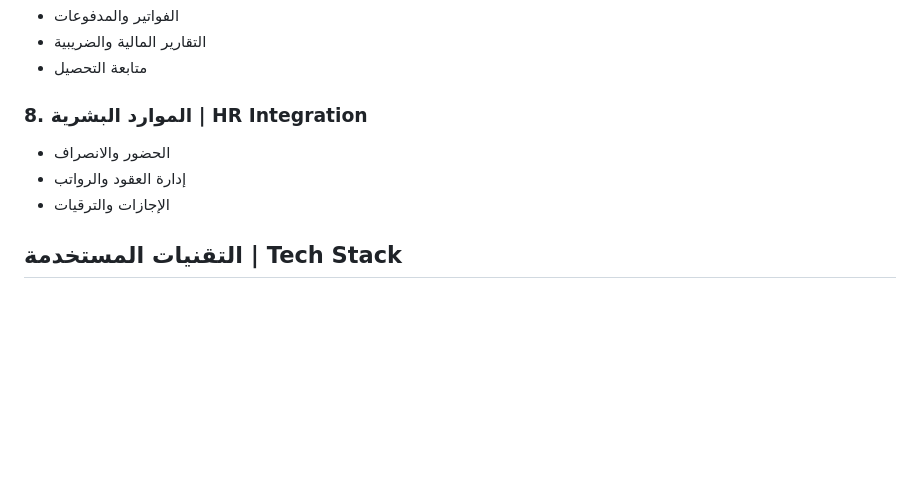
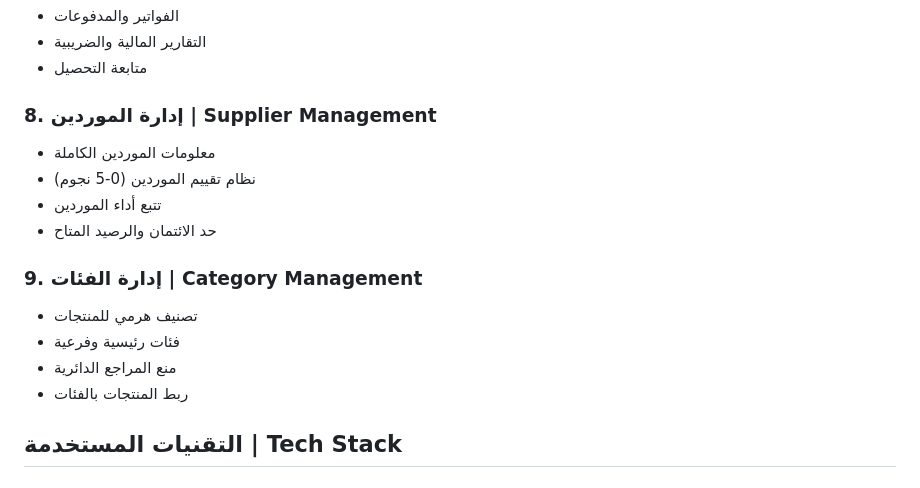
Before and after one commit to mmitsa/medicaware, a Markdown page: README.md, the part around one of its changes. Rendered like a GitHub page; blank space fills up the shorter version.

```diff
--- a/README.md
+++ b/README.md
@@ -53,10 +53,17 @@ A comprehensive digital system for managing all operations related to medical in
 - التقارير المالية والضريبية
 - متابعة التحصيل
 
-### 8. الموارد البشرية | HR Integration
-- الحضور والانصراف
-- إدارة العقود والرواتب
-- الإجازات والترقيات
+### 8. إدارة الموردين | Supplier Management
+- معلومات الموردين الكاملة
+- نظام تقييم الموردين (0-5 نجوم)
+- تتبع أداء الموردين
+- حد الائتمان والرصيد المتاح
+
+### 9. إدارة الفئات | Category Management
+- تصنيف هرمي للمنتجات
+- فئات رئيسية وفرعية
+- منع المراجع الدائرية
+- ربط المنتجات بالفئات
 
 ## التقنيات المستخدمة | Tech Stack
 
```
Also changed, not shown: other parts of README.md (+106 -1 lines).
